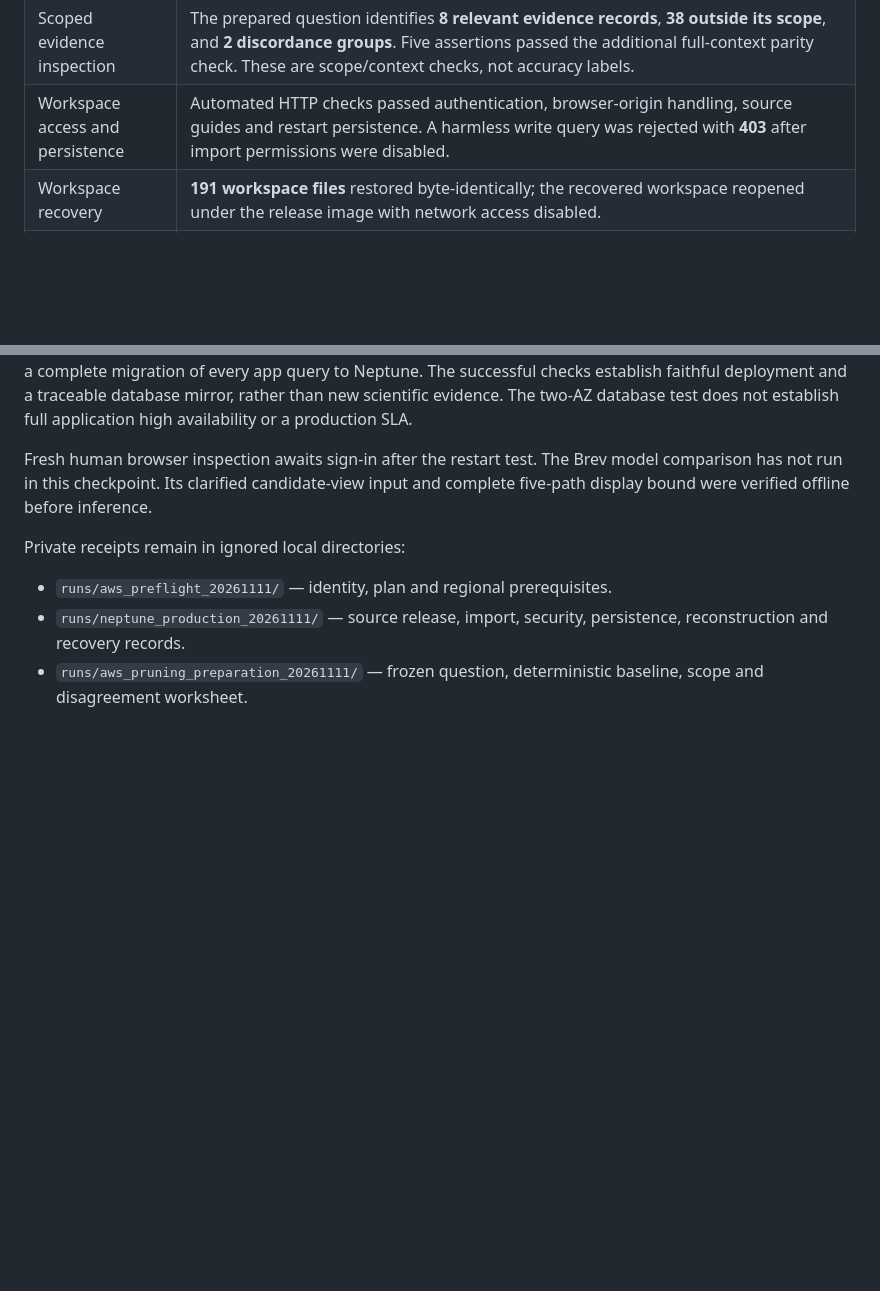
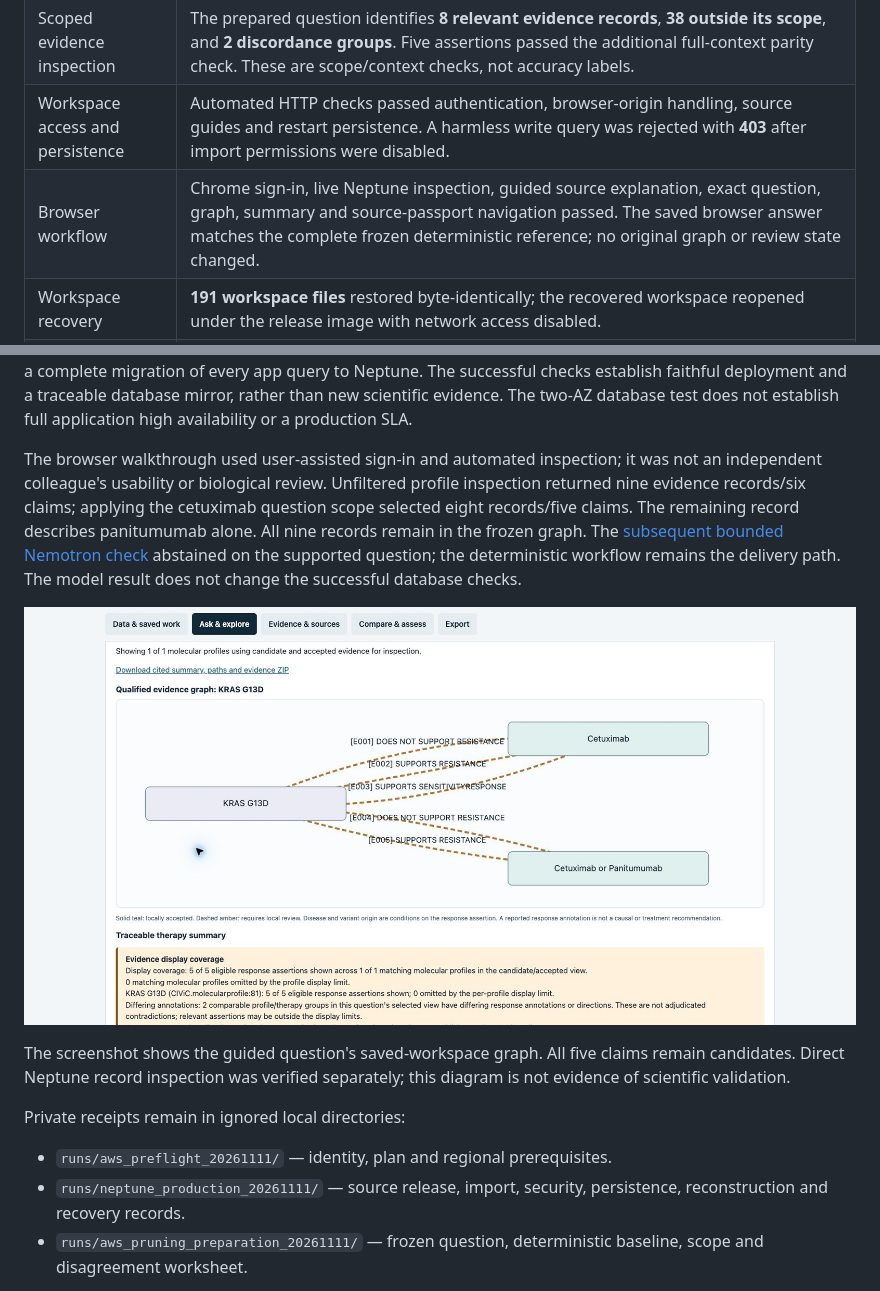
Before and after one commit to mdomagalski/biograph-steward, a Markdown page: docs/evaluations/AWS_NEPTUNE_20261111.md, 2 parts joined by grey strips. GitHub-like rendering; pictures changed too: docs/images/guided_civic_graph_20261111.jpg (added); blank space fills up the shorter version.

Commit message:
docs: record cloud walkthrough and planner comparison

```diff
--- a/docs/evaluations/AWS_NEPTUNE_20261111.md
+++ b/docs/evaluations/AWS_NEPTUNE_20261111.md
@@ -23,6 +23,7 @@ entity count.
 | Complete graph parity | All **34,823 Neptune vertices and 15,717 relationships** matched the saved projection, including preserved records, identifiers and endpoints. Database reconstruction reproduced the complete source graph digest below. |
 | Scoped evidence inspection | The prepared question identifies **8 relevant evidence records**, **38 outside its scope**, and **2 discordance groups**. Five assertions passed the additional full-context parity check. These are scope/context checks, not accuracy labels. |
 | Workspace access and persistence | Automated HTTP checks passed authentication, browser-origin handling, source guides and restart persistence. A harmless write query was rejected with **403** after import permissions were disabled. |
+| Browser workflow | Chrome sign-in, live Neptune inspection, guided source explanation, exact question, graph, summary and source-passport navigation passed. The saved browser answer matches the complete frozen deterministic reference; no original graph or review state changed. |
 | Workspace recovery | **191 workspace files** restored byte-identically; the recovered workspace reopened under the release image with network access disabled. |
 | Database failover | Manual promotion from AZ **2b** to **2a** completed. Complete record parity, database reconstruction and scoped evidence parity passed again. A three-minute probe recorded 77 successful reads and 8 interrupted reads, with recovery observed about 16 seconds after the first failed probe. This sampled interval is not an availability guarantee. |
 | Native snapshot recovery | Manual snapshot restored to a separate private, encrypted, IAM-enabled cluster. Complete record parity, database reconstruction and the scoped evidence answer passed on the restored database. The temporary instance, cluster and extra read permission were then removed. The original database, manual snapshot and versioned workspace backup remain available. |
@@ -42,9 +43,20 @@ checks establish faithful deployment and a traceable database mirror, rather
 than new scientific evidence. The two-AZ database test does not establish full
 application high availability or a production SLA.
 
-Fresh human browser inspection awaits sign-in after the restart test. The Brev
-model comparison has not run in this checkpoint. Its clarified candidate-view
-input and complete five-path display bound were verified offline before inference.
+The browser walkthrough used user-assisted sign-in and automated inspection;
+it was not an independent colleague's usability or biological review. Unfiltered
+profile inspection returned nine evidence records/six claims; applying the
+cetuximab question scope selected eight records/five claims. The remaining
+record describes panitumumab alone. All nine records remain in the frozen graph.
+The [subsequent bounded Nemotron check](NEMOTRON_NEPTUNE_PLANNER_20261111.md)
+abstained on the supported question; the deterministic workflow remains the
+delivery path. The model result does not change the successful database checks.
+
+![Guided evidence graph in the deployed workbench](../images/guided_civic_graph_20261111.jpg)
+
+The screenshot shows the guided question's saved-workspace graph. All five
+claims remain candidates. Direct Neptune record inspection was verified
+separately; this diagram is not evidence of scientific validation.
 
 Private receipts remain in ignored local directories:
 
```
Also changed, not shown: docs/evaluations/NEMOTRON_NEPTUNE_PLANNER_20261111.md (added, +56 -0 lines).
